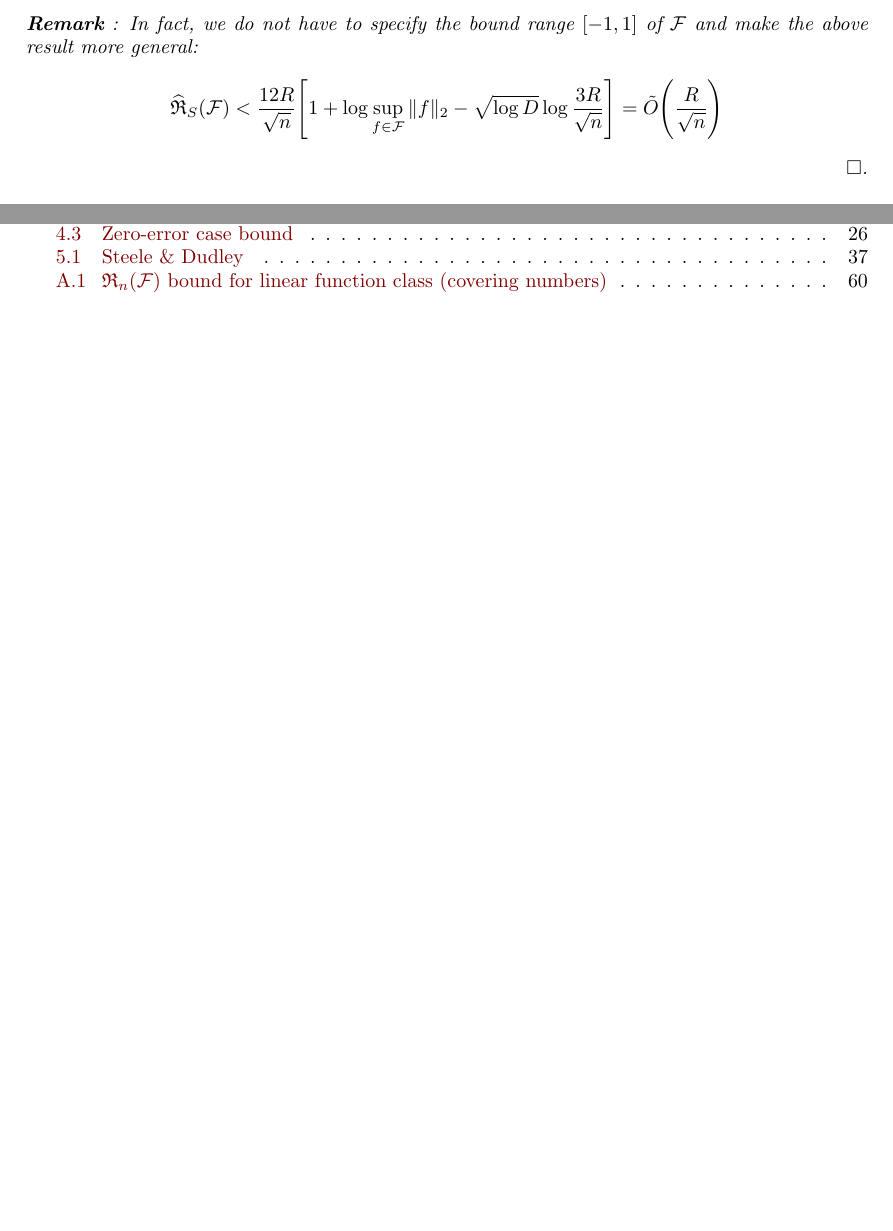
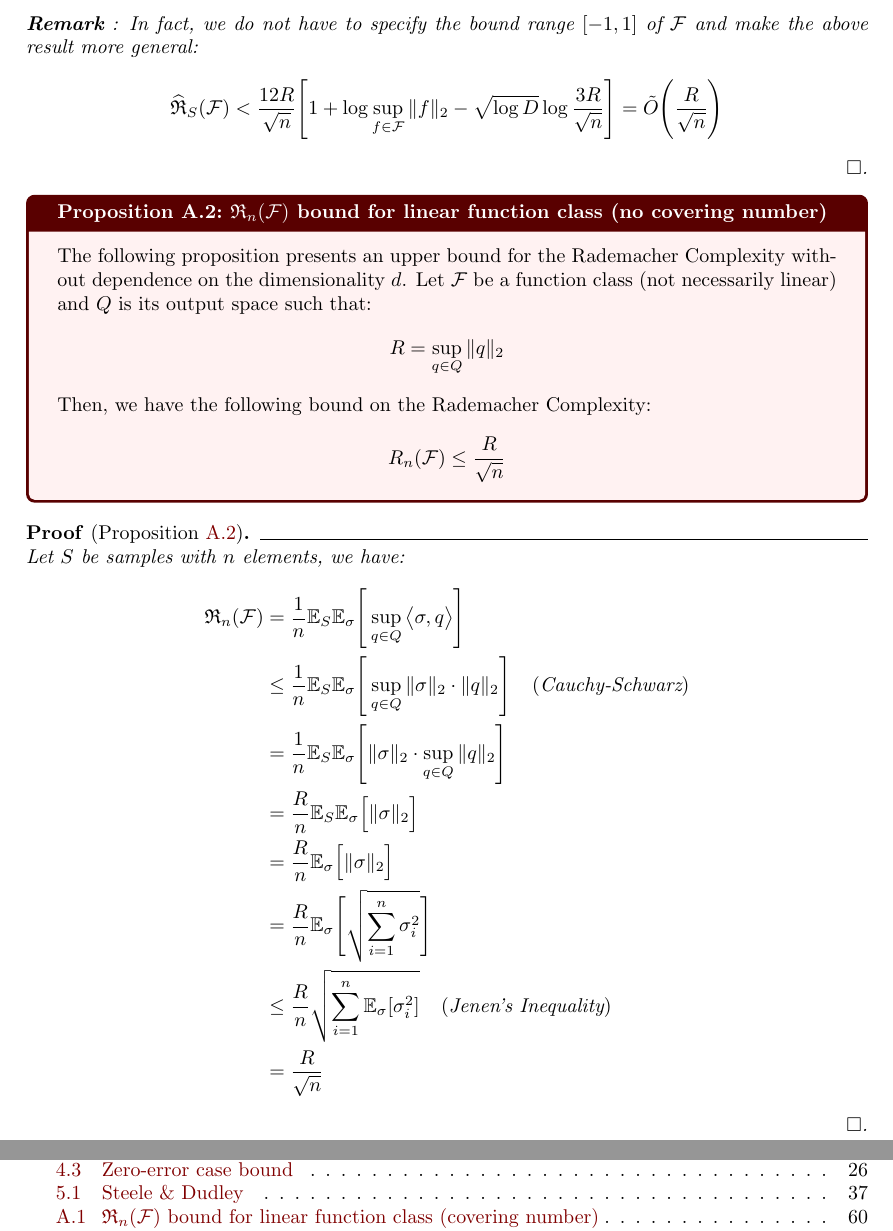
Before and after one commit to hieubkvn123/-NOTES-Statistical-Learning-Theory, a LaTeX document (main.tex, which reads sections/main/appendices/appendix_bound_con_rc_of_linear_funcs.tex): two parts of pages 61 and 63 of 64, joined at a grey line, cut so that both start at the same text, the shorter picture padded with empty space. Compiled offline with pdfLaTeX.

Commit message:
Checkpoint

```diff
--- a/sections/main/appendices/appendix_bound_con_rc_of_linear_funcs.tex
+++ b/sections/main/appendices/appendix_bound_con_rc_of_linear_funcs.tex
@@ -612,3 +612,43 @@ In this section, we finally solve the problem stated in section \ref{sec:rc_boun
         } = \tilde O\biggRound{ \frac{R}{\sqrt n} }
     \end{align*}
 \end{proof*}
+
+
+\begin{proposition}{$\RC_n(\F)$ bound for linear function class (no covering number)}{rc_bound_for_lin_func_wo_covering_number}
+    The following proposition presents an upper bound for the Rademacher Complexity without dependence on the dimensionality $d$. Let $\F$ be a function class (not necessarily linear) and $Q$ is its output space such that:
+    \begin{align*}
+        R = \sup_{q\in Q} \|q\|_2
+    \end{align*}
+
+    \noindent Then, we have the following bound on the Rademacher Complexity:
+    \begin{align*}
+        R_n(\F) \le \frac{R}{\sqrt n}
+    \end{align*}
+\end{proposition}
+
+\begin{proof*}[Proposition \ref{prop:rc_bound_for_lin_func_wo_covering_number}]
+    Let $S$ be samples with $n$ elements, we have:
+    \begin{align*}
+        \RC_n(\F)
+            &= \frac{1}{n}\E_S\E_\sigma \biggSquare{
+                \sup_{q\in Q} \big< \sigma, q \big>
+            } \\
+            &\le \frac{1}{n} \E_S\E_\sigma \biggSquare{
+                \sup_{q\in Q} \|\sigma\|_2 \cdot \|q\|_2
+            } \ \ \ (\text{Cauchy-Schwarz}) \\
+            &= \frac{1}{n} \E_S\E_\sigma \biggSquare{
+                \|\sigma\|_2 \cdot \sup_{q\in Q} \|q\|_2
+            } \\
+            &= \frac{R}{n} \E_S\E_\sigma \bigSquare{\|\sigma\|_2} \\
+            &= \frac{R}{n} \E_\sigma \bigSquare{\|\sigma\|_2} \\
+            &= \frac{R}{n} \E_\sigma \biggSquare{
+                \sqrt{
+                    \sum_{i=1}^n \sigma_i^2
+                }
+            } \\
+            &\le \frac{R}{n}\sqrt{
+                \sum_{i=1}^n \E_\sigma [\sigma_i^2]
+            } \ \ \ (\text{Jenen's Inequality}) \\
+            &= \frac{R}{\sqrt n}
+    \end{align*}
+\end{proof*}
```
Also changed, not shown: output/main.pdf, sections/main/appendices/appendix_bound_con_rc_of_linear_funcs.tex (2 more changed lines), 1 other file.
